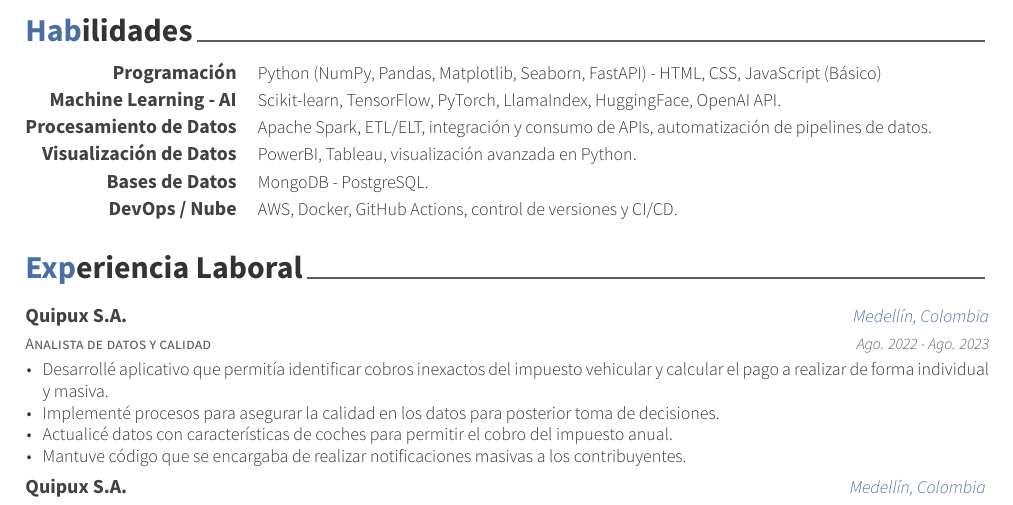
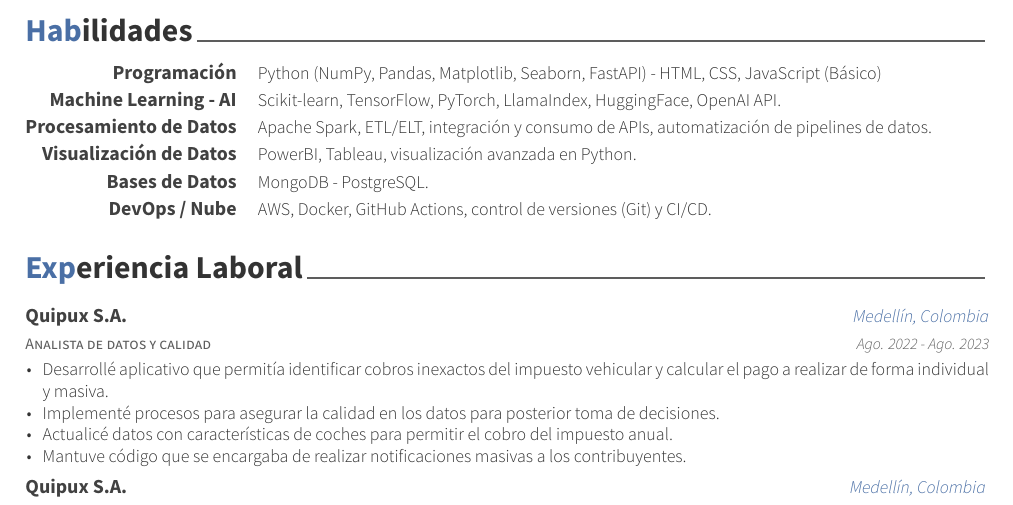
Before and after one commit to jandortiz/curriculum-vitae, a LaTeX CV (jeff-curriculum.tex, which reads cv-sections/skills.tex): part of page 1 of 2, cut so that both start at the same text. Compiled offline with XeLaTeX.

Commit message:
feat: actualiza DevOps

```diff
--- a/cv-sections/skills.tex
+++ b/cv-sections/skills.tex
@@ -44,7 +44,7 @@
 
 \cvskill
 {DevOps / Nube} % Category
-{AWS, Docker, GitHub Actions, control de versiones y CI/CD.} % Skills
+{AWS, Docker, GitHub Actions, control de versiones (Git) y CI/CD.} % Skills
 
 %------------------------------------------------
 
```
